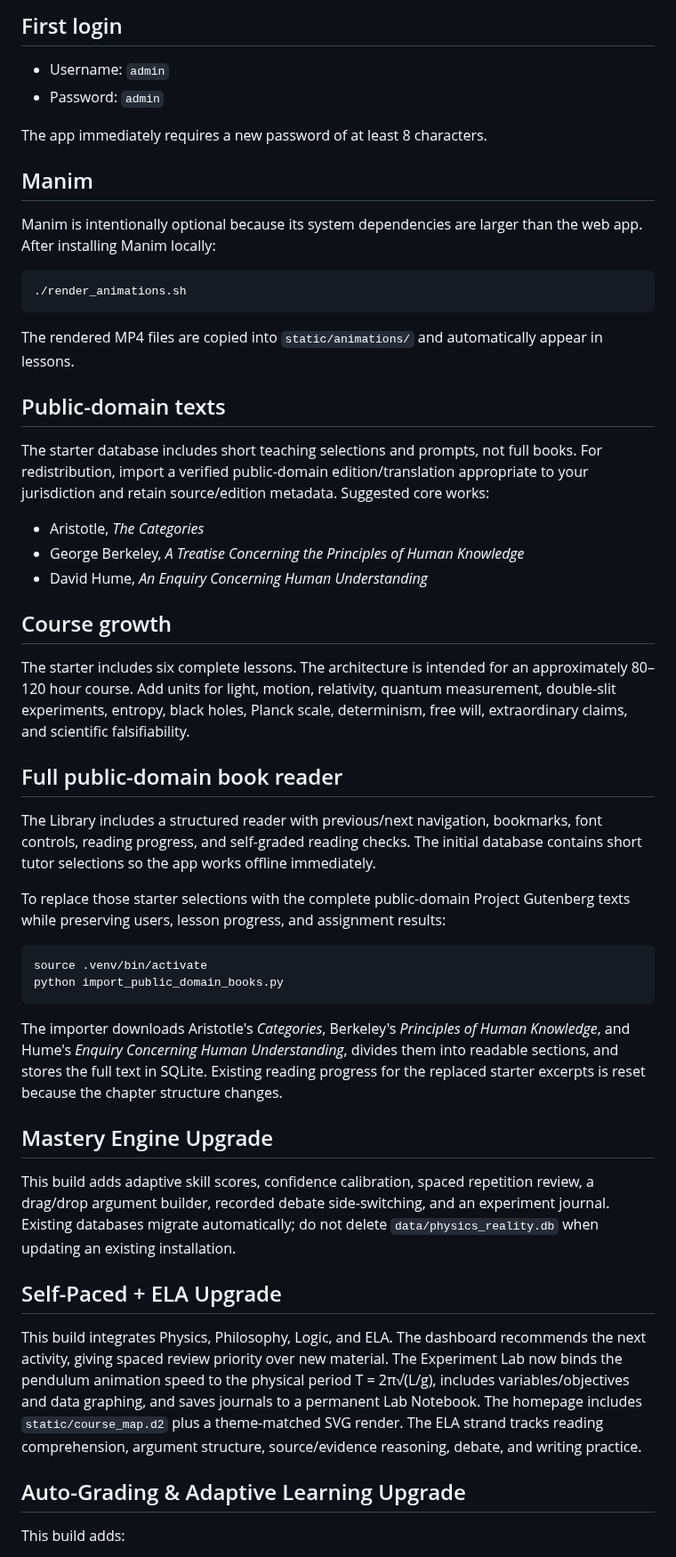
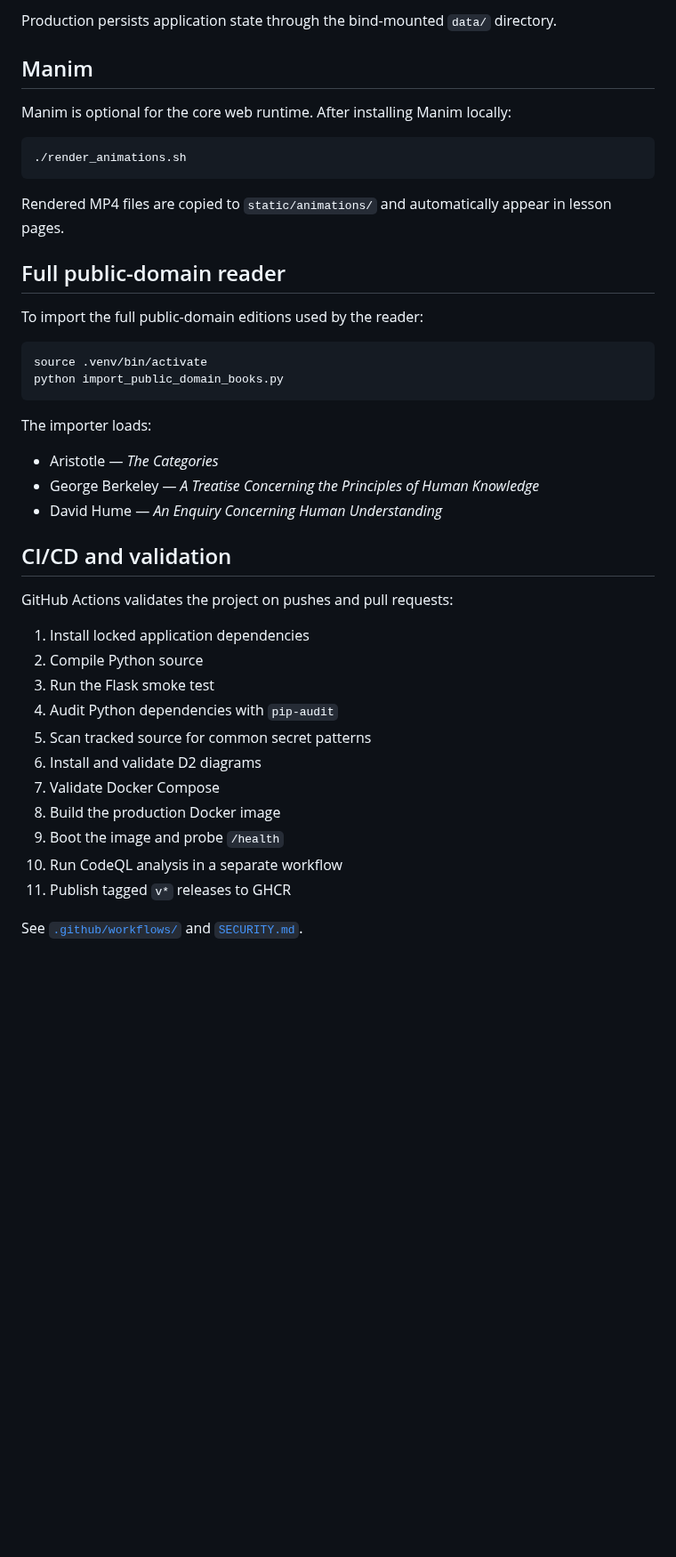
Before and after one commit to iamrichmack111/physics-reality-tutor, a Markdown page: README.md, the part around one of its changes. Shown at 89% size. Drawn GitHub-style; blank space fills up the shorter version.

````diff
--- a/README.md
+++ b/README.md
@@ -45,48 +110,47 @@ docker compose up --build
 ```
 
-## First login
-- Username: `admin`
-- Password: `admin`
-
-The app immediately requires a new password of at least 8 characters.
+Production persists application state through the bind-mounted `data/` directory.
 
 ## Manim
-Manim is intentionally optional because its system dependencies are larger than the web app. After installing Manim locally:
+
+Manim is optional for the core web runtime. After installing Manim locally:
+
 ```bash
 ./render_animations.sh
 ```
-The rendered MP4 files are copied into `static/animations/` and automatically appear in lessons.
 
-## Public-domain texts
-The starter database includes short teaching selections and prompts, not full books. For redistribution, import a verified public-domain edition/translation appropriate to your jurisdiction and retain source/edition metadata. Suggested core works:
-- Aristotle, *The Categories*
-- George Berkeley, *A Treatise Concerning the Principles of Human Knowledge*
-- David Hume, *An Enquiry Concerning Human Understanding*
+Rendered MP4 files are copied to `static/animations/` and automatically appear in lesson pages.
 
-## Course growth
-The starter includes six complete lessons. The architecture is intended for an approximately 80–120 hour course. Add units for light, motion, relativity, quantum measurement, double-slit experiments, entropy, black holes, Planck scale, determinism, free will, extraordinary claims, and scientific falsifiability.
+## Full public-domain reader
 
-## Full public-domain book reader
-
-The Library includes a structured reader with previous/next navigation, bookmarks, font controls, reading progress, and self-graded reading checks. The initial database contains short tutor selections so the app works offline immediately.
-
-To replace those starter selections with the complete public-domain Project Gutenberg texts while preserving users, lesson progress, and assignment results:
+To import the full public-domain editions used by the reader:
 
 ```bash
 source .venv/bin/activate
 python import_public_domain_books.py
 ```
 
-The importer downloads Aristotle's *Categories*, Berkeley's *Principles of Human Knowledge*, and Hume's *Enquiry Concerning Human Understanding*, divides them into readable sections, and stores the full text in SQLite. Existing reading progress for the replaced starter excerpts is reset because the chapter structure changes.
+The importer loads:
 
-## Mastery Engine Upgrade
-This build adds adaptive skill scores, confidence calibration, spaced repetition review, a drag/drop argument builder, recorded debate side-switching, and an experiment journal. Existing databases migrate automatically; do not delete `data/physics_reality.db` when updating an existing installation.
+- Aristotle — *The Categories*
+- George Berkeley — *A Treatise Concerning the Principles of Human Knowledge*
+- David Hume — *An Enquiry Concerning Human Understanding*
 
+## CI/CD and validation
 
-## Self-Paced + ELA Upgrade
-This build integrates Physics, Philosophy, Logic, and ELA. The dashboard recommends the next activity, giving spaced review priority over new material. The Experiment Lab now binds the pendulum animation speed to the physical period T = 2π√(L/g), includes variables/objectives and data graphing, and saves journals to a permanent Lab Notebook. The homepage includes `static/course_map.d2` plus a theme-matched SVG render. The ELA strand tracks reading comprehension, argument structure, source/evidence reasoning, debate, and writing practice.
+GitHub Actions validates the project on pushes and pull requests:
 
-## Auto-Grading & Adaptive Learning Upgrade
+1. Install locked application dependencies
+2. Compile Python source
+3. Run the Flask smoke test
+4. Audit Python dependencies with `pip-audit`
+5. Scan tracked source for common secret patterns
+6. Install and validate D2 diagrams
+7. Validate Docker Compose
+8. Build the production Docker image
+9. Boot the image and probe `/health`
+10. Run CodeQL analysis in a separate workflow
+11. Publish tagged `v*` releases to GHCR
 
-This build adds:
+See [`.github/workflows/`](.github/workflows/) and [`SECURITY.md`](SECURITY.md).
 
````
Also changed, not shown: other parts of README.md (+119 -36 lines), SECURITY.md (+42 -6 lines), docs/assets/manim-lesson.png (added), docs/assets/primary-source-reader.png (added), 5 other files.
